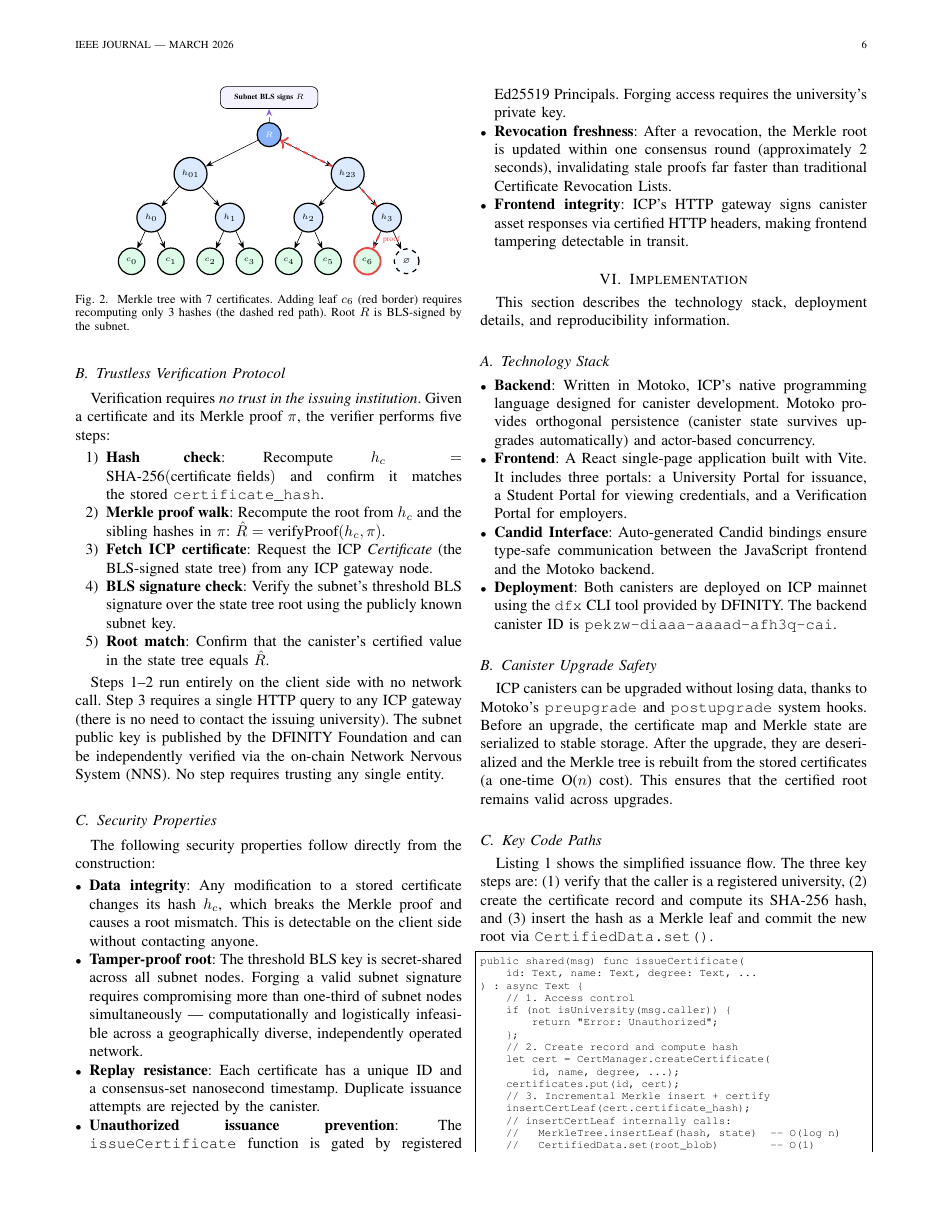
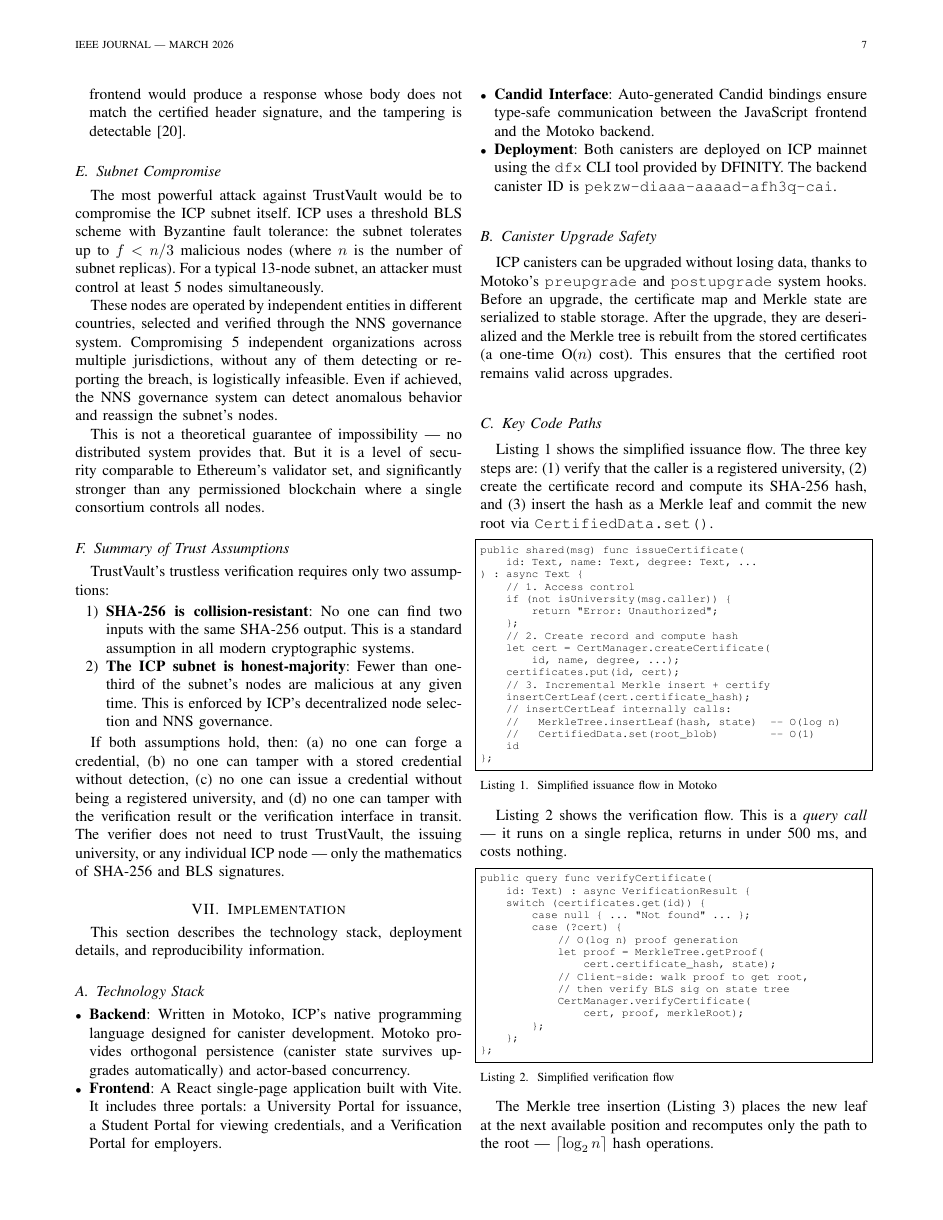
Before and after one commit to sudo-v4run/cred-verifier, a LaTeX paper (journal_paper.tex): page 6 of 12 before the commit and page 7 of 13 after it. Compiled offline with pdfLaTeX.

Commit message:
Add standalone Security Analysis section (§VI)
- Promoted Security Properties from subsection in §V to full section
- Added formal analysis: credential forgery, tampering, unauthorized issuance,
  MITM attacks, subnet compromise, trust assumptions summary
- Framed around trustless verification and 'almost unhackable' claim
- Updated Paper Organization paragraph to reference new section
- 13 pages, 0 errors, 0 undefined references

```diff
--- a/journal_paper.tex
+++ b/journal_paper.tex
@@ -455,2 +456 @@ Steps 1--2 run entirely on the client side with no network call. Step 3 requires
 
-The following security properties follow directly from the construction:
@@ -457,12 +496,26 @@ The following security properties follow directly from the construction:
 
 \begin{itemize}[leftmargin=*]
-  \item \textbf{Data integrity}: Any modification to a stored certificate changes its hash $h_c$, which breaks the Merkle proof and causes a root mismatch. This is detectable on the client side without contacting anyone.
-  \item \textbf{Tamper-proof root}: The threshold BLS key is secret-shared across all subnet nodes. Forging a valid subnet signature requires compromising more than one-third of subnet nodes simultaneously — computationally and logistically infeasible across a geographically diverse, independently operated network.
-  \item \textbf{Replay resistance}: Each certificate has a unique ID and a consensus-set nanosecond timestamp. Duplicate issuance attempts are rejected by the canister.
-  \item \textbf{Unauthorized issuance prevention}: The \texttt{issueCertificate} function is gated by registered Ed25519 Principals. Forging access requires the university's private key.
-  \item \textbf{Revocation freshness}: After a revocation, the Merkle root is updated within one consensus round (approximately 2 seconds), invalidating stale proofs far faster than traditional Certificate Revocation Lists.
-  \item \textbf{Frontend integrity}: ICP's HTTP gateway signs canister asset responses via certified HTTP headers, making frontend tampering detectable in transit.
+  \item \textbf{Credential data}: The Merkle proof and BLS signature are verified client-side. Even if a MITM modifies the response, the mathematical verification fails because the modified data does not match the BLS-signed root.
+  \item \textbf{Frontend code}: ICP's HTTP gateway includes \emph{certified HTTP headers} — cryptographic signatures over the response body. A MITM who injects malicious JavaScript into the frontend would produce a response whose body does not match the certified header signature, and the tampering is detectable~\cite{dfinity2023httpgateway}.
 \end{itemize}
+
+\subsection{Subnet Compromise}
+
+The most powerful attack against TrustVault would be to compromise the ICP subnet itself. ICP uses a threshold BLS scheme with Byzantine fault tolerance: the subnet tolerates up to $f < n/3$ malicious nodes (where $n$ is the number of subnet replicas). For a typical 13-node subnet, an attacker must control at least 5 nodes simultaneously.
+
+These nodes are operated by independent entities in different countries, selected and verified through the NNS governance system. Compromising 5 independent organizations across multiple jurisdictions, without any of them detecting or reporting the breach, is logistically infeasible. Even if achieved, the NNS governance system can detect anomalous behavior and reassign the subnet's nodes.
+
+This is not a theoretical guarantee of impossibility — no distributed system provides that. But it is a level of security comparable to Ethereum's validator set, and significantly stronger than any permissioned blockchain where a single consortium controls all nodes.
+
+\subsection{Summary of Trust Assumptions}
+
+TrustVault's trustless verification requires only two assumptions:
+\begin{enumerate}
+  \item \textbf{SHA-256 is collision-resistant}: No one can find two inputs with the same SHA-256 output. This is a standard assumption in all modern cryptographic systems.
+  \item \textbf{The ICP subnet is honest-majority}: Fewer than one-third of the subnet's nodes are malicious at any given time. This is enforced by ICP's decentralized node selection and NNS governance.
+\end{enumerate}
+
+If both assumptions hold, then: (a) no one can forge a credential, (b) no one can tamper with a stored credential without detection, (c) no one can issue a credential without being a registered university, and (d) no one can tamper with the verification result or the verification interface in transit. The verifier does not need to trust TrustVault, the issuing university, or any individual ICP node — only the mathematics of SHA-256 and BLS signatures.
 
 % =========================================================
 \section{Implementation}
```
Also changed, not shown: journal_paper.tex (42 more changed lines).
